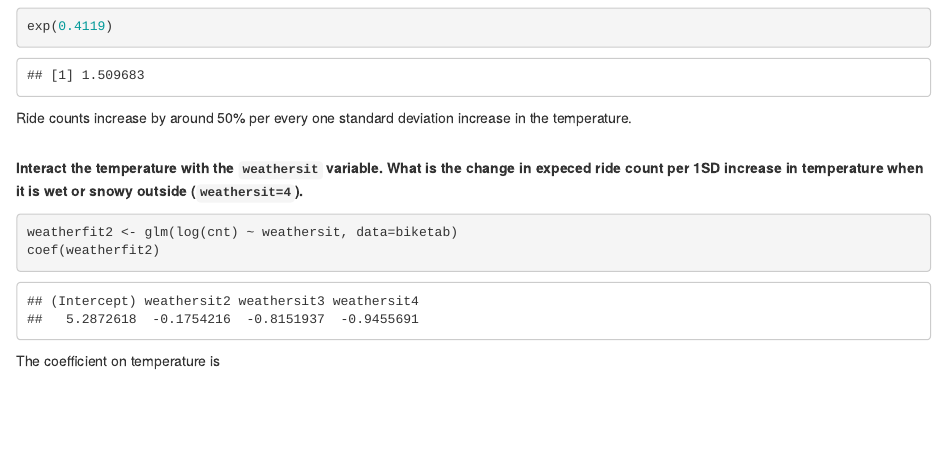
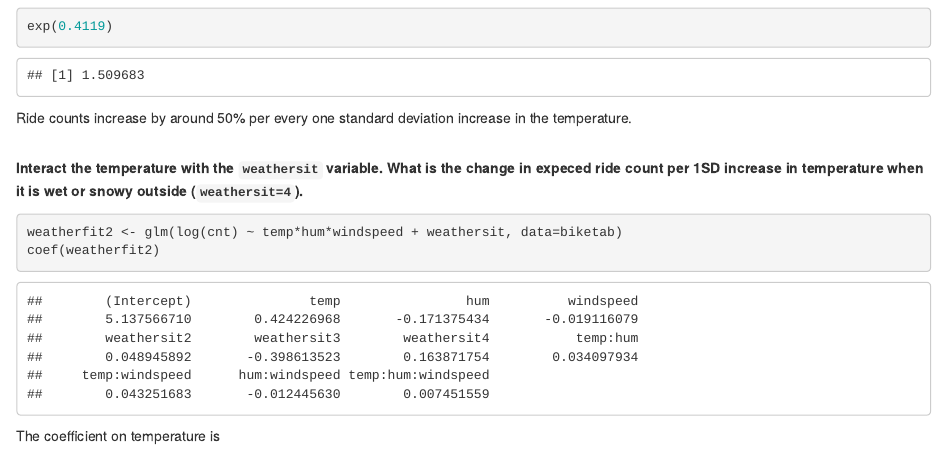
Before and after one commit to TaddyLab/MBA, an R Markdown document (Homework/homework.Rmd): the page in a window 1100 px wide, from 4100 px down. Rendered offline with R 4.5, knitr and Pandoc, with nearby package versions.

Commit message:
small ed

````diff
--- a/Homework/homework.Rmd
+++ b/Homework/homework.Rmd
@@ -99,7 +99,7 @@ Ride counts increase by around 50% per every one standard deviation increase in
 **Interact the temperature with the `weathersit` variable.  What is the change in expeced ride count per 1SD increase in temperature when it is wet or snowy outside (`weathersit=4`).**
 
 ```{r}
-weatherfit2 <- glm(log(cnt) ~ weathersit, data=biketab)
+weatherfit2 <- glm(log(cnt) ~ temp*hum*windspeed + weathersit, data=biketab)
 coef(weatherfit2)
 ```
 
````
Also changed, not shown: Homework/homework.nb.html.
